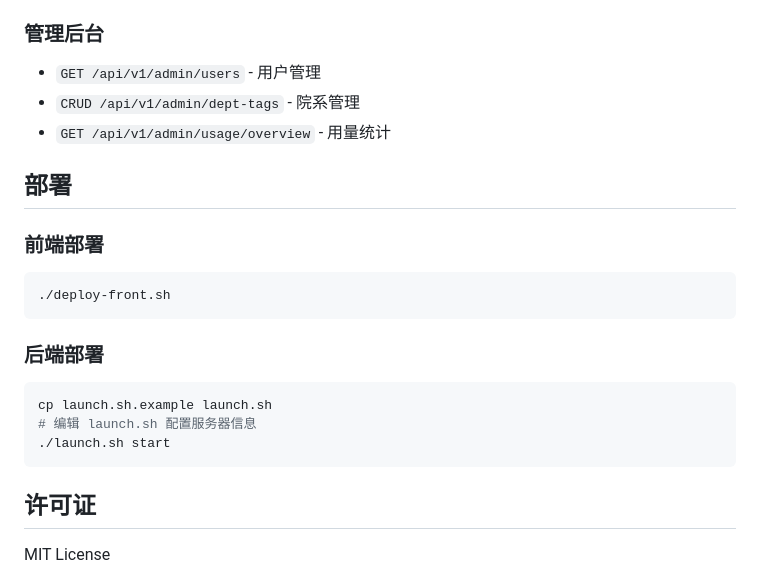
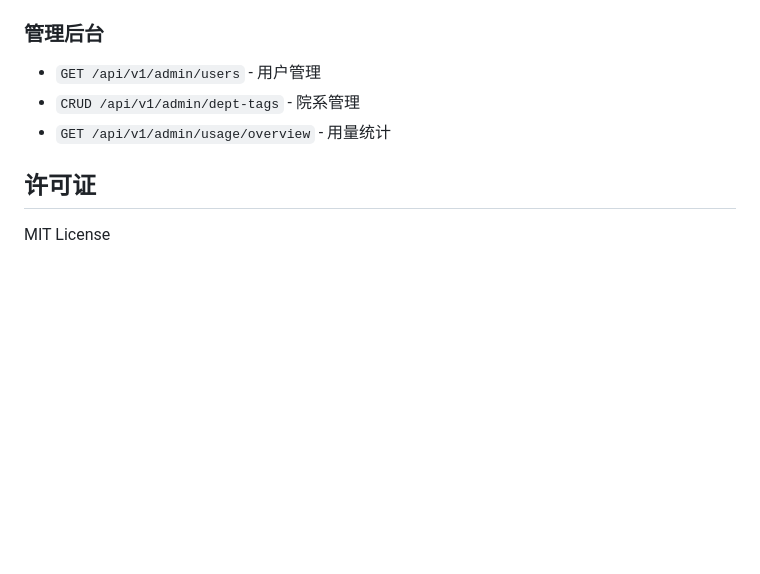
Before and after one commit to dfaskl/HuaYuZhiDa, a Markdown page: README.md, the part around the change. GitHub-like rendering; blank space fills up the shorter version.

````diff
--- a/README.md
+++ b/README.md
@@ -131,20 +131,6 @@ pnpm dev
 - `CRUD /api/v1/admin/dept-tags` - 院系管理
 - `GET /api/v1/admin/usage/overview` - 用量统计
 
-## 部署
-
-### 前端部署
-```bash
-./deploy-front.sh
-```
-
-### 后端部署
-```bash
-cp launch.sh.example launch.sh
-# 编辑 launch.sh 配置服务器信息
-./launch.sh start
-```
-
 ## 许可证
 
 MIT License
````
